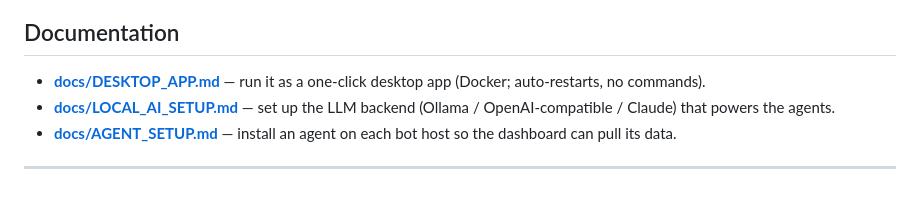
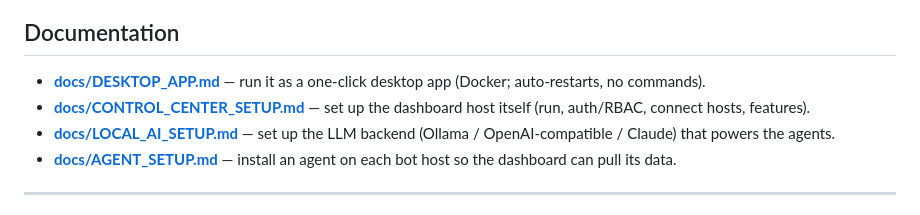
Before and after one commit to NeptunesSloth/Dashboard, a Markdown page: README.md, the part around the change. GitHub-like rendering.

```diff
--- a/README.md
+++ b/README.md
@@ -36,6 +36,7 @@ Full desktop-app details (stop, update, troubleshoot): [docs/DESKTOP_APP.md](doc
 ## Documentation
 
 - **[docs/DESKTOP_APP.md](docs/DESKTOP_APP.md)** — run it as a one-click desktop app (Docker; auto-restarts, no commands).
+- **[docs/CONTROL_CENTER_SETUP.md](docs/CONTROL_CENTER_SETUP.md)** — set up the dashboard host itself (run, auth/RBAC, connect hosts, features).
 - **[docs/LOCAL_AI_SETUP.md](docs/LOCAL_AI_SETUP.md)** — set up the LLM backend (Ollama / OpenAI-compatible / Claude) that powers the agents.
 - **[docs/AGENT_SETUP.md](docs/AGENT_SETUP.md)** — install an agent on each bot host so the dashboard can pull its data.
 
```
Also changed, not shown: docs/CONTROL_CENTER_SETUP.md (added, +152 -0 lines).
